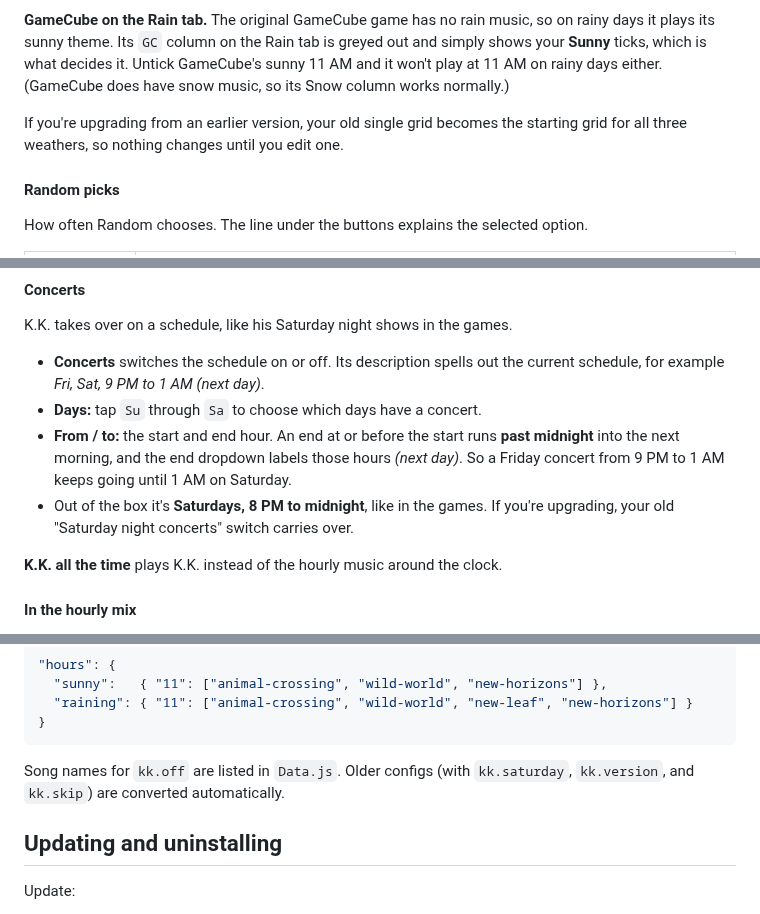
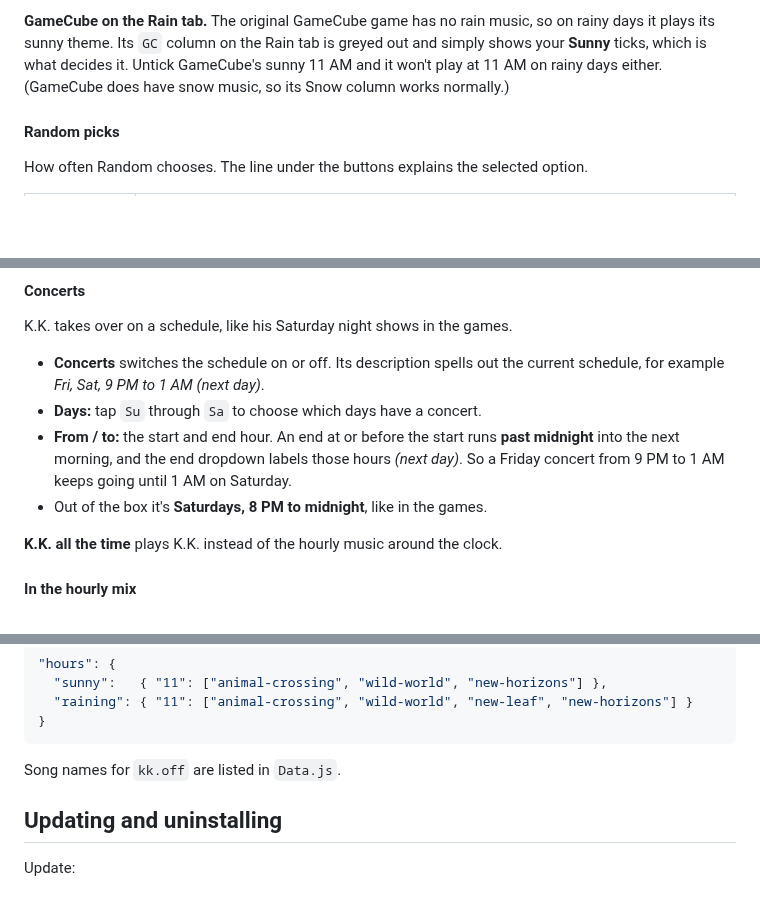
Before and after one commit to NinDaniel/omarchy-ac-music, a Markdown page: README.md, 3 parts joined by grey strips. Rendered like a GitHub page; blank space fills up the shorter version.

````diff
--- a/README.md
+++ b/README.md
@@ -180,9 +180,6 @@ greyed out and simply shows your **Sunny** ticks, which is what decides it.
 Untick GameCube's sunny 11 AM and it won't play at 11 AM on rainy days either.
 (GameCube does have snow music, so its Snow column works normally.)
 
-If you're upgrading from an earlier version, your old single grid becomes the
-starting grid for all three weathers, so nothing changes until you edit one.
-
 #### Random picks
 
 How often Random chooses. The line under the buttons explains the selected option.
@@ -218,7 +215,7 @@ K.K. takes over on a schedule, like his Saturday night shows in the games.
 - **Concerts** switches the schedule on or off. Its description spells out the current schedule, for example *Fri, Sat, 9 PM to 1 AM (next day)*.
 - **Days:** tap `Su` through `Sa` to choose which days have a concert.
 - **From / to:** the start and end hour. An end at or before the start runs **past midnight** into the next morning, and the end dropdown labels those hours *(next day)*. So a Friday concert from 9 PM to 1 AM keeps going until 1 AM on Saturday.
-- Out of the box it's **Saturdays, 8 PM to midnight**, like in the games. If you're upgrading, your old "Saturday night concerts" switch carries over.
+- Out of the box it's **Saturdays, 8 PM to midnight**, like in the games.
 
 **K.K. all the time** plays K.K. instead of the hourly music around the clock.
 
@@ -445,8 +441,7 @@ For example, to keep New Leaf out of sunny 11 AMs but keep it on rainy ones
 }
 ```
 
-Song names for `kk.off` are listed in `Data.js`. Older configs (with
-`kk.saturday`, `kk.version`, and `kk.skip`) are converted automatically.
+Song names for `kk.off` are listed in `Data.js`.
 
 ## Updating and uninstalling
 
````
Also changed, not shown: other parts of README.md (+2 -3 lines), docs/about.png, docs/settings.png, preview.png, 2 other files.
